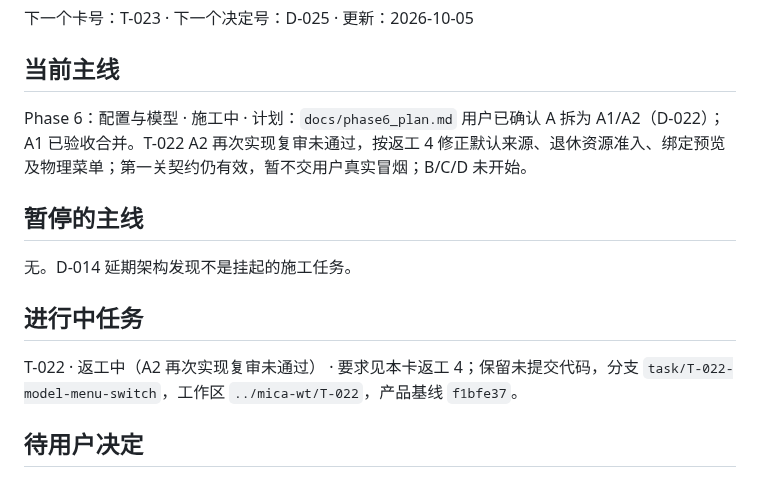
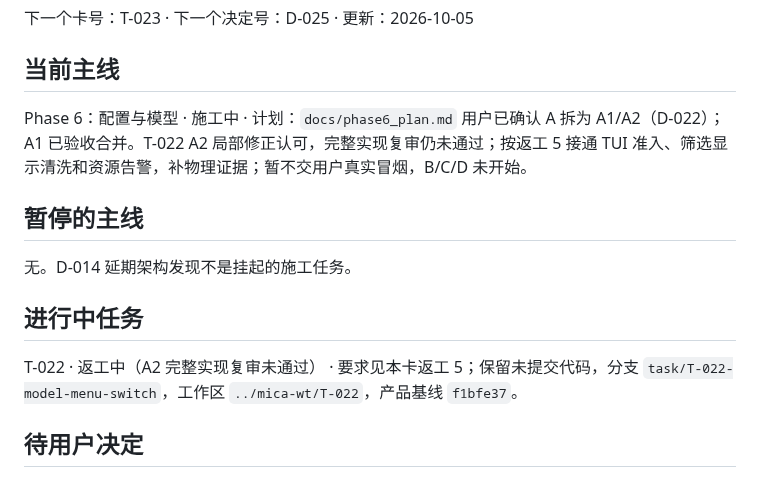
Before and after one commit to spikeRHCgit/mica-agent, a Markdown page: docs/STATUS.md, the part around the change. Rendered like a GitHub page.

Commit message:
docs: request T-022 end-to-end admission and safe menu rendering fixes

```diff
--- a/docs/STATUS.md
+++ b/docs/STATUS.md
@@ -9,7 +9,7 @@
 ## 当前主线
 
 Phase 6：配置与模型 · 施工中 · 计划：`docs/phase6_plan.md`
-用户已确认 A 拆为 A1/A2（D-022）；A1 已验收合并。T-022 A2 再次实现复审未通过，按返工 4 修正默认来源、退休资源准入、绑定预览及物理菜单；第一关契约仍有效，暂不交用户真实冒烟；B/C/D 未开始。
+用户已确认 A 拆为 A1/A2（D-022）；A1 已验收合并。T-022 A2 局部修正认可，完整实现复审仍未通过；按返工 5 接通 TUI 准入、筛选显示清洗和资源告警，补物理证据；暂不交用户真实冒烟，B/C/D 未开始。
 
 ## 暂停的主线
 
@@ -17,7 +17,7 @@ Phase 6：配置与模型 · 施工中 · 计划：`docs/phase6_plan.md`
 
 ## 进行中任务
 
-T-022 · 返工中（A2 再次实现复审未通过） · 要求见本卡返工 4；保留未提交代码，分支 `task/T-022-model-menu-switch`，工作区 `../mica-wt/T-022`，产品基线 `f1bfe37`。
+T-022 · 返工中（A2 完整实现复审未通过） · 要求见本卡返工 5；保留未提交代码，分支 `task/T-022-model-menu-switch`，工作区 `../mica-wt/T-022`，产品基线 `f1bfe37`。
 
 ## 待用户决定
 
```
Also changed, not shown: docs/tasks/T-022.md (+16 -0 lines).
